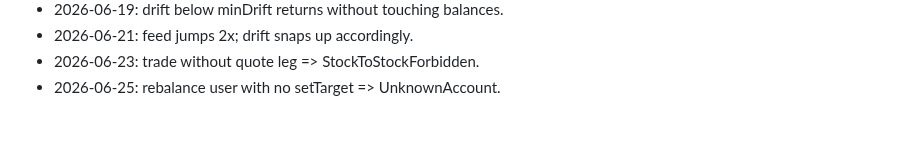
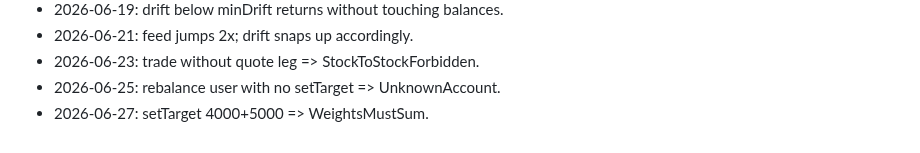
Before and after one commit to AUMZero/aum0, a Markdown page: NOTES.md, the part around the change. Drawn GitHub-style.

Commit message:
test: weights must sum

```diff
--- a/NOTES.md
+++ b/NOTES.md
@@ -61,3 +61,4 @@
 - 2026-06-21: feed jumps 2x; drift snaps up accordingly.
 - 2026-06-23: trade without quote leg => StockToStockForbidden.
 - 2026-06-25: rebalance user with no setTarget => UnknownAccount.
+- 2026-06-27: setTarget 4000+5000 => WeightsMustSum.
```
